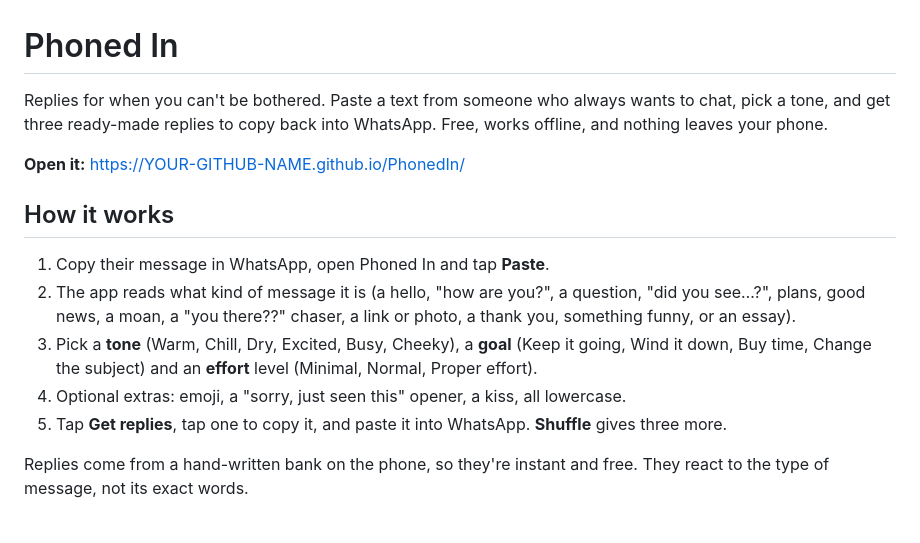
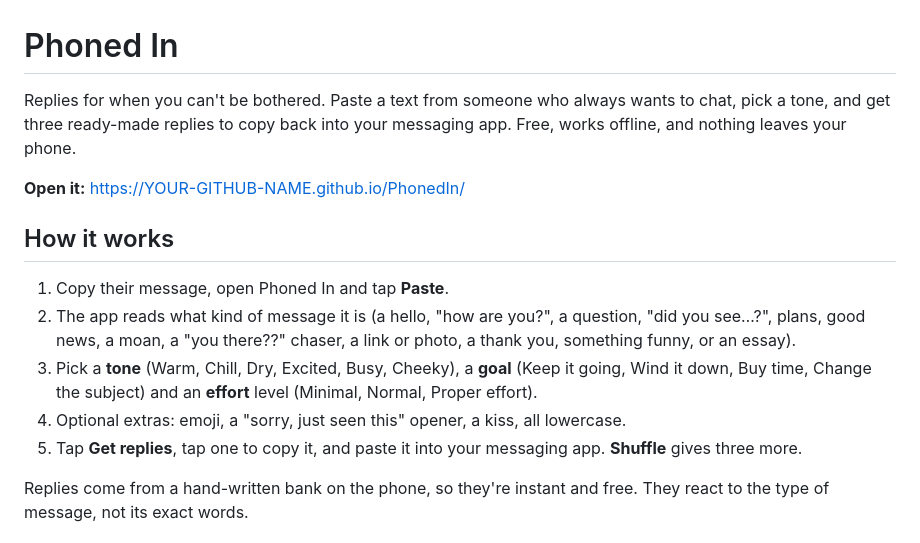
Before and after one commit to Samderverse/PhonedIn, a Markdown page: README.md, the part around the change. Rendered like a GitHub page.

Commit message:
Revise README for improved clarity and consistency
Updated instructions for clarity and consistency in tone.

```diff
--- a/README.md
+++ b/README.md
@@ -1,16 +1,16 @@
 # Phoned In
 
-Replies for when you can't be bothered. Paste a text from someone who always wants to chat, pick a tone, and get three ready-made replies to copy back into WhatsApp. Free, works offline, and nothing leaves your phone.
+Replies for when you can't be bothered. Paste a text from someone who always wants to chat, pick a tone, and get three ready-made replies to copy back into your messaging app. Free, works offline, and nothing leaves your phone.
 
 **Open it:** https://YOUR-GITHUB-NAME.github.io/PhonedIn/
 
 ## How it works
 
-1. Copy their message in WhatsApp, open Phoned In and tap **Paste**.
+1. Copy their message, open Phoned In and tap **Paste**.
 2. The app reads what kind of message it is (a hello, "how are you?", a question, "did you see…?", plans, good news, a moan, a "you there??" chaser, a link or photo, a thank you, something funny, or an essay).
 3. Pick a **tone** (Warm, Chill, Dry, Excited, Busy, Cheeky), a **goal** (Keep it going, Wind it down, Buy time, Change the subject) and an **effort** level (Minimal, Normal, Proper effort).
 4. Optional extras: emoji, a "sorry, just seen this" opener, a kiss, all lowercase.
-5. Tap **Get replies**, tap one to copy it, and paste it into WhatsApp. **Shuffle** gives three more.
+5. Tap **Get replies**, tap one to copy it, and paste it into your messaging app. **Shuffle** gives three more.
 
 Replies come from a hand-written bank on the phone, so they're instant and free. They react to the type of message, not its exact words.
 
```
